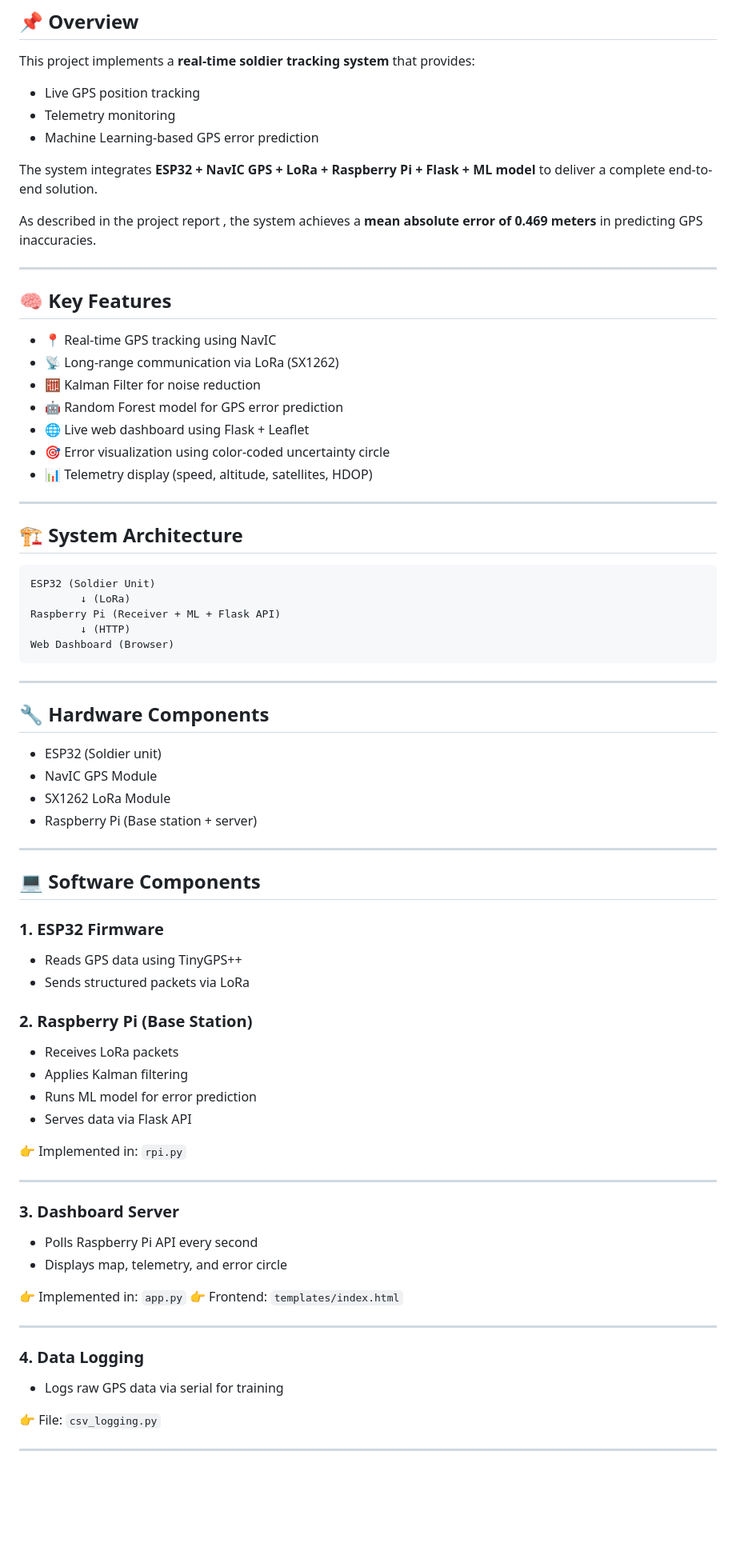
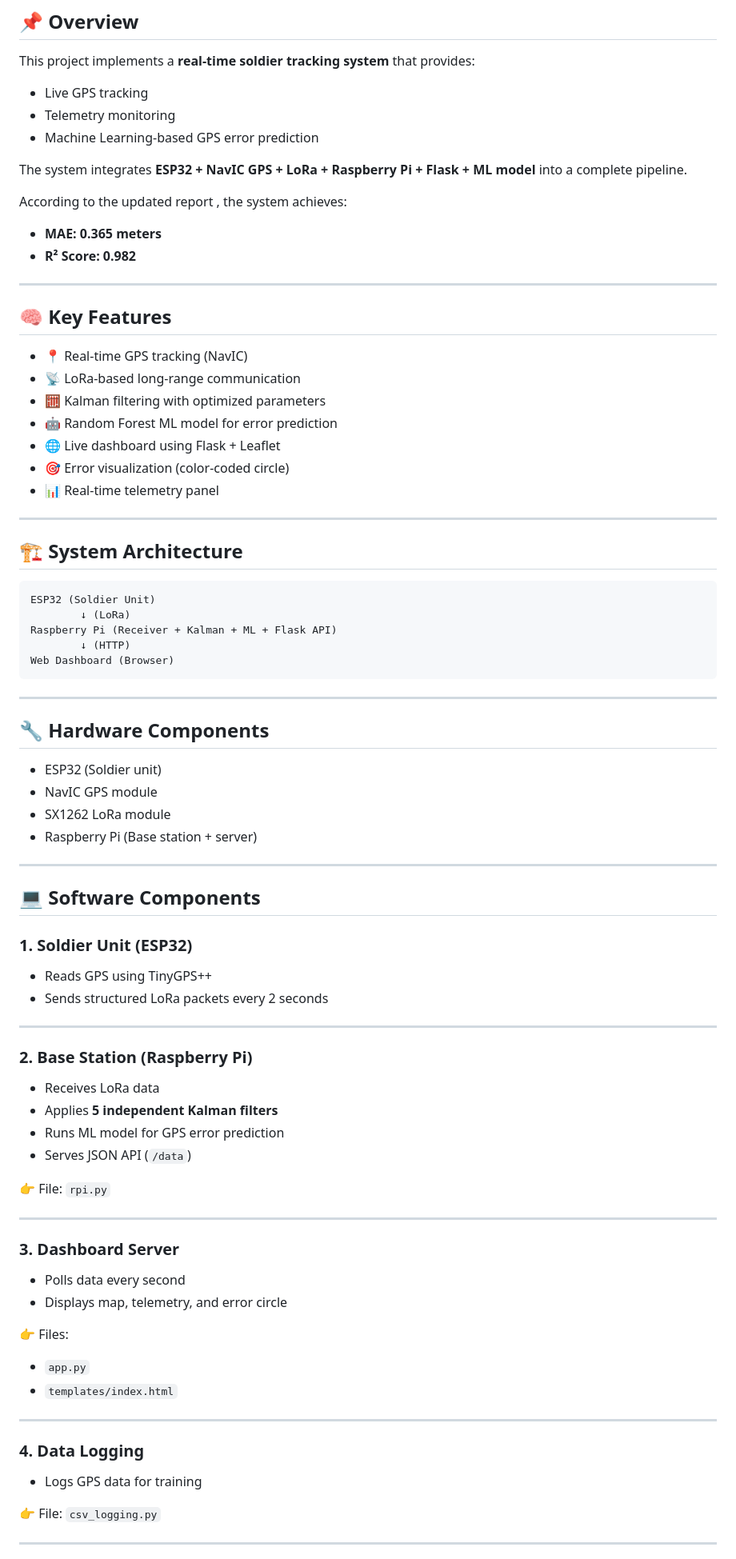
Before and after one commit to rohit9394/Location_Monitoring_System, a Markdown page: README.md, the part around one of its changes. Shown at 80% size. Rendered like a GitHub page; blank space fills up the shorter version.

````diff
--- a/README.md
+++ b/README.md
@@ -4,34 +4,37 @@
 
 This project implements a **real-time soldier tracking system** that provides:
 
-* Live GPS position tracking
+* Live GPS tracking
 * Telemetry monitoring
 * Machine Learning-based GPS error prediction
 
-The system integrates **ESP32 + NavIC GPS + LoRa + Raspberry Pi + Flask + ML model** to deliver a complete end-to-end solution.
+The system integrates **ESP32 + NavIC GPS + LoRa + Raspberry Pi + Flask + ML model** into a complete pipeline.
 
-As described in the project report , the system achieves a **mean absolute error of 0.469 meters** in predicting GPS inaccuracies.
+According to the updated report , the system achieves:
+
+* **MAE: 0.365 meters**
+* **R² Score: 0.982**
 
 ---
 
 ## 🧠 Key Features
 
-* 📍 Real-time GPS tracking using NavIC
-* 📡 Long-range communication via LoRa (SX1262)
-* 🧮 Kalman Filter for noise reduction
-* 🤖 Random Forest model for GPS error prediction
-* 🌐 Live web dashboard using Flask + Leaflet
-* 🎯 Error visualization using color-coded uncertainty circle
-* 📊 Telemetry display (speed, altitude, satellites, HDOP)
+* 📍 Real-time GPS tracking (NavIC)
+* 📡 LoRa-based long-range communication
+* 🧮 Kalman filtering with optimized parameters
+* 🤖 Random Forest ML model for error prediction
+* 🌐 Live dashboard using Flask + Leaflet
+* 🎯 Error visualization (color-coded circle)
+* 📊 Real-time telemetry panel
 
 ---
 
 ## 🏗️ System Architecture
 
-```
+```id="arch123"
 ESP32 (Soldier Unit)
         ↓ (LoRa)
-Raspberry Pi (Receiver + ML + Flask API)
+Raspberry Pi (Receiver + Kalman + ML + Flask API)
         ↓ (HTTP)
 Web Dashboard (Browser)
 ```
@@ -41,43 +44,47 @@ Web Dashboard (Browser)
 ## 🔧 Hardware Components
 
 * ESP32 (Soldier unit)
-* NavIC GPS Module
-* SX1262 LoRa Module
+* NavIC GPS module
+* SX1262 LoRa module
 * Raspberry Pi (Base station + server)
 
 ---
 
 ## 💻 Software Components
 
-### 1. ESP32 Firmware
+### 1. Soldier Unit (ESP32)
 
-* Reads GPS data using TinyGPS++
-* Sends structured packets via LoRa
+* Reads GPS using TinyGPS++
+* Sends structured LoRa packets every 2 seconds
 
-### 2. Raspberry Pi (Base Station)
+---
 
-* Receives LoRa packets
-* Applies Kalman filtering
-* Runs ML model for error prediction
-* Serves data via Flask API
+### 2. Base Station (Raspberry Pi)
 
-👉 Implemented in: `rpi.py`
+* Receives LoRa data
+* Applies **5 independent Kalman filters**
+* Runs ML model for GPS error prediction
+* Serves JSON API (`/data`)
+
+👉 File: `rpi.py`
 
 ---
 
 ### 3. Dashboard Server
 
-* Polls Raspberry Pi API every second
+* Polls data every second
 * Displays map, telemetry, and error circle
 
-👉 Implemented in: `app.py`
-👉 Frontend: `templates/index.html`
+👉 Files:
+
+* `app.py`
+* `templates/index.html`
 
 ---
 
 ### 4. Data Logging
 
-* Logs raw GPS data via serial for training
+* Logs GPS data for training
 
 👉 File: `csv_logging.py`
 
````
Also changed, not shown: other parts of README.md (+67 -50 lines).
